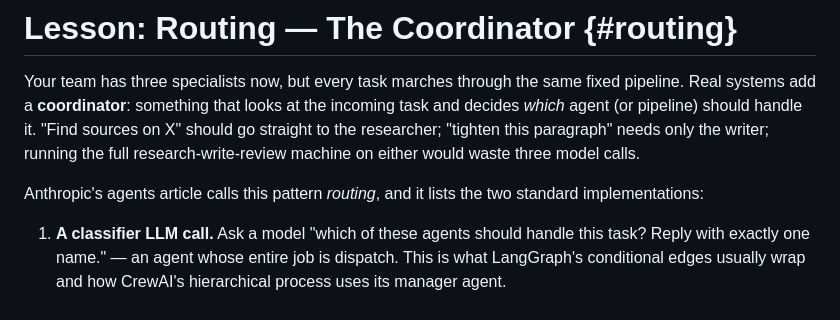
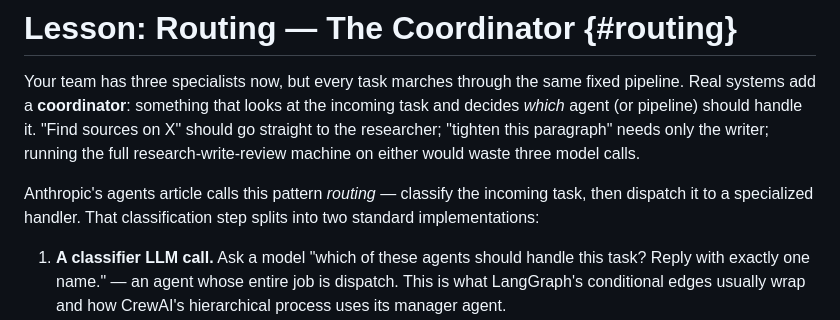
Before and after one commit to michael-duren/rubber-duck, a Markdown page: courses/multi-agent-systems-python.md, the part around the change. Drawn GitHub-style.

Commit message:
Tighten routing-pattern attribution in multi-agent-systems-python course (#18)
Reviewed the whole course: verified every code sample (make_agent,
run_pipeline, revise_until_approved, route, run_team) by running the
Starter/Tests pairs against hand-written reference solutions with pytest
(starters fail as expected, solutions pass), confirmed claude-opus-4-8 is
current, checked LangGraph/CrewAI/Anthropic-agents-article terminology
against live docs, and confirmed the cross-course references to the CLI
chatbot and RAG courses match those files verbatim. Only defect found:
the routing lesson attributed a specific "two standard implementations"
split to Anthropic's agents article, but the article only says
classification can be done "either by an LLM or a more traditional
classification model/algorithm" — narrower than what was implied.
Reworded to keep the useful LLM-vs-deterministic-rules framing without
overclaiming it's verbatim from the source.

```diff
--- a/courses/multi-agent-systems-python.md
+++ b/courses/multi-agent-systems-python.md
@@ -561,8 +561,9 @@ handle it. "Find sources on X" should go straight to the researcher;
 "tighten this paragraph" needs only the writer; running the full
 research-write-review machine on either would waste three model calls.
 
-Anthropic's agents article calls this pattern *routing*, and it lists the
-two standard implementations:
+Anthropic's agents article calls this pattern *routing* — classify the
+incoming task, then dispatch it to a specialized handler. That classification
+step splits into two standard implementations:
 
 1. **A classifier LLM call.** Ask a model "which of these agents should
    handle this task? Reply with exactly one name." — an agent whose entire
```
